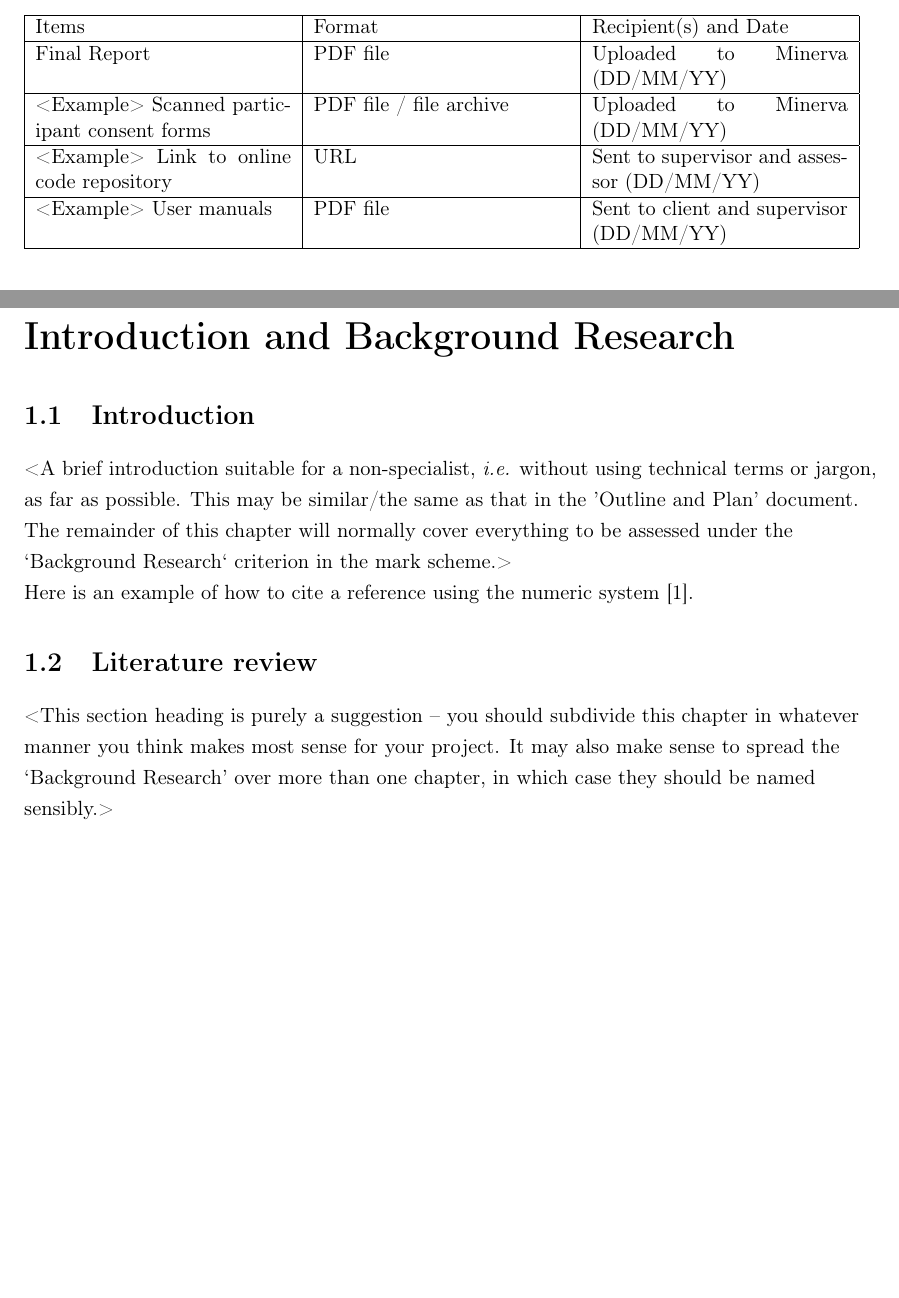
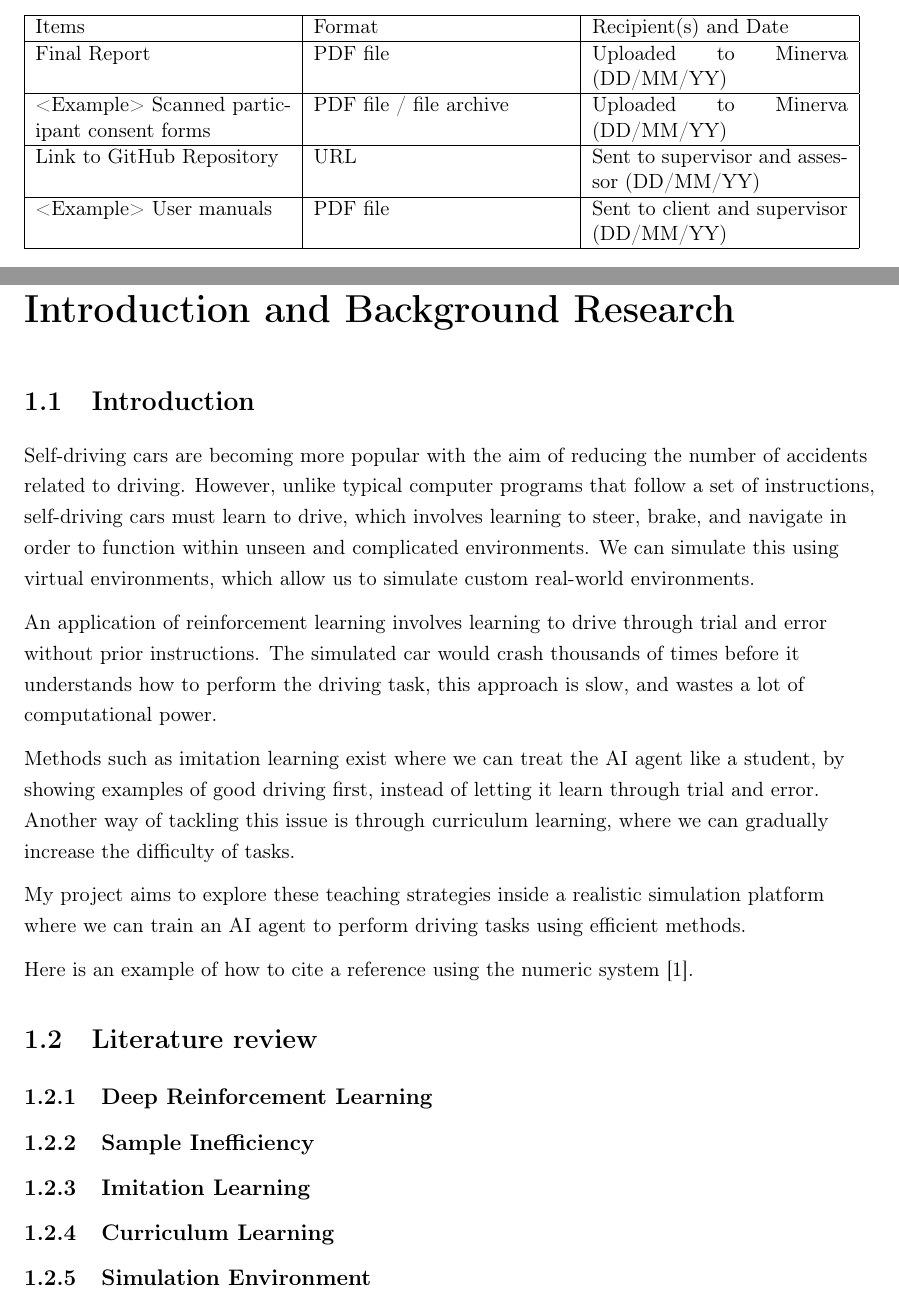
Before and after one commit to Tyreese2070/Reinforcement-Learning-for-Autonomous-Vehicles, a LaTeX thesis (report/finalReport.tex, which reads report/chapters/chapter1.tex, report/config.tex, report/prelude.tex): two parts of pages 2 and 6 of 12, joined at a grey line, cut so that both start at the same text, the shorter picture padded with empty space. Compiled offline with pdfLaTeX.

Commit message:
Moved Vehicle starting position and added intro to report

```diff
--- a/report/chapters/chapter1.tex
+++ b/report/chapters/chapter1.tex
@@ -9,7 +9,13 @@
 % so many layers of section structure.
 \section{Introduction}
 
-<A brief introduction suitable for a non-specialist, {\em i.e.} without using technical terms or jargon, as far as possible. This may be similar/the same as that in the 'Outline and Plan' document. The remainder of this chapter will normally cover everything to be assessed under the `Background Research` criterion in the mark scheme.>
+Self-driving cars are becoming more popular with the aim of reducing the number of accidents related to driving. However, unlike typical computer programs that follow a set of instructions, self-driving cars must learn to drive, which involves learning to steer, brake, and navigate in order to function within unseen and complicated environments. We can simulate this using virtual environments, which allow us to simulate custom real-world environments.
+
+An application of reinforcement learning involves learning to drive through trial and error without prior instructions. The simulated car would crash thousands of times before it understands how to perform the driving task, this approach is slow, and wastes a lot of computational power.
+
+Methods such as imitation learning exist where we can treat the AI agent like a student, by showing examples of good driving first, instead of letting it learn through trial and error. Another way of tackling this issue is through curriculum learning, where we can gradually increase the difficulty of tasks.
+
+My project aims to explore these teaching strategies inside a realistic simulation platform where we can train an AI agent to perform driving tasks using efficient methods.
 
 Here is an example of how to cite a reference using the numeric system \cite{parikh1980adaptive}.
 
@@ -17,4 +23,13 @@ Here is an example of how to cite a reference using the numeric system \cite{par
 % Must provide evidence of a literature review. Use sections
 % and subsections as they make sense for your project.
 \section{Literature review}
-<This section heading is purely a suggestion -- you should subdivide this chapter in whatever manner you think makes most sense for your project. It may also make sense to spread the `Background Research' over more than one chapter, in which case they should be named sensibly.>
+
+\subsection{Deep Reinforcement Learning}
+
+\subsection{Sample Inefficiency}
+
+\subsection{Imitation Learning}
+
+\subsection{Curriculum Learning}
+
+\subsection{Simulation Environment}
--- a/report/config.tex
+++ b/report/config.tex
@@ -1,5 +1,6 @@
 \usepackage{setspace}
 \usepackage{geometry}
+\usepackage{parskip}
 \usepackage[toc]{appendix}
 \usepackage{lipsum}
 \usepackage[export]{adjustbox}
@@ -15,13 +16,13 @@
 %%%%%%%%%%%%%%%%%%%%%%%%%%%%%%%%%%%%%%%%%%%%%%%%%%%%%%%%%%%%%%%%%%%%%%%%%%%%%%
 
 % Fill in the following fields.
-\newcommand{\projectTitle}{<Full title of project>}
-\newcommand{\fullname}{<Full name of author>}
-\newcommand{\degreeTitle}{<Name of degree programme>}
+\newcommand{\projectTitle}{Reinforcement Learning for Autonomous Vehicles}
+\newcommand{\fullname}{Tyreese Green}
+\newcommand{\degreeTitle}{MEng, BSc Computer Science with Artificial Intelligence}
 	% e.g. "BSc Computer Science"
-\newcommand{\session}{<Session/Academic year>}
+\newcommand{\session}{2025/26}
 	% "Session" means the academic year, i.e. 2021/22.
-\newcommand{\module}{<Module code and name>}
+\newcommand{\module}{COMP3931 Individual Project}
 	% e.g. "COMP3931 Individual Project".
 
 %%%%%%%%%%%%%%%%%%%%%%%%%%%%%%%%%%%%%%%%%%%%%%%%%%%%%%%%%%%%%%%%%%%%%%%%%%%%%%
--- a/report/prelude.tex
+++ b/report/prelude.tex
@@ -20,7 +20,7 @@ Final Report & PDF file & Uploaded to Minerva (DD/MM/YY) \\
 \hline
 <Example> Scanned participant consent forms & PDF file / file archive & Uploaded to Minerva (DD/MM/YY) \\
 \hline
-<Example> Link to online code repository & URL & Sent to supervisor and assessor (DD/MM/YY) \\
+Link to GitHub Repository & URL & Sent to supervisor and assessor (DD/MM/YY) \\
 \hline
 <Example> User manuals & PDF file & Sent to client and supervisor (DD/MM/YY) \\
 \hline
```
Also changed, not shown: report/prelude.tex (2 more changed lines), 3 other files.
